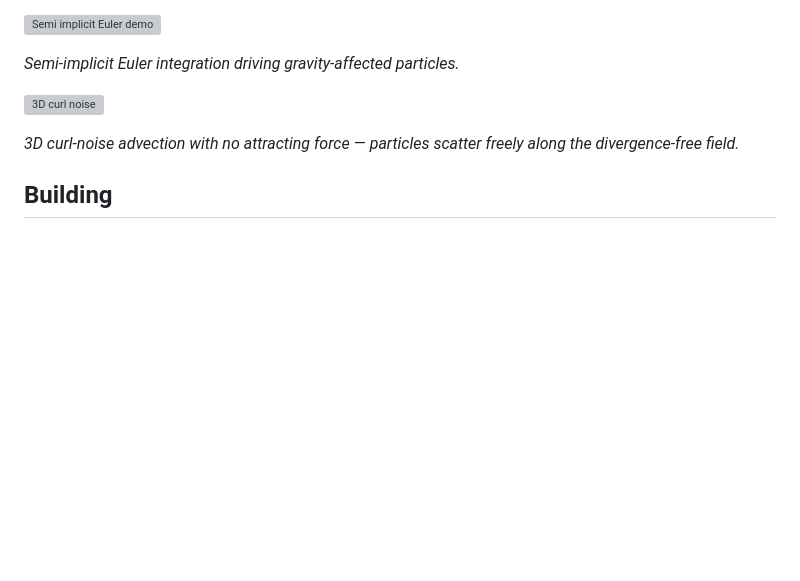
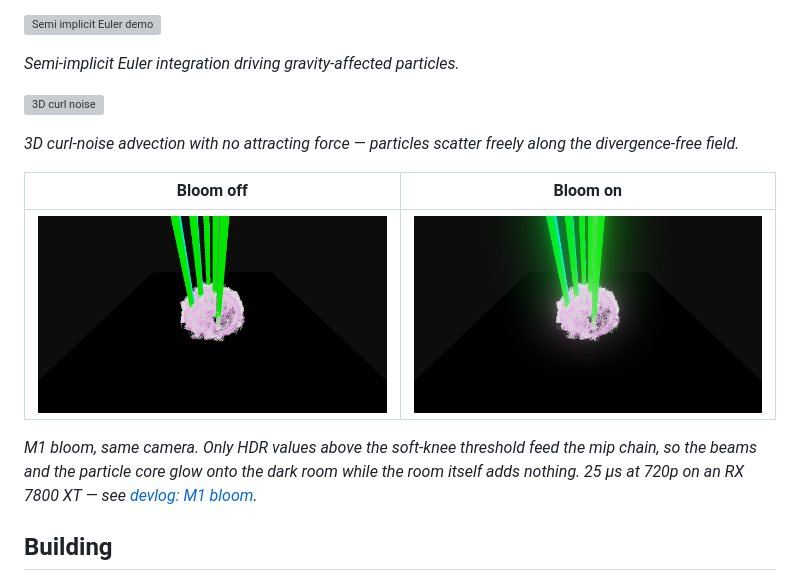
Before and after one commit to Kyjaciko/Patronus, a Markdown page: README.md, the part around the change. Drawn GitHub-style; pictures changed too: docs/media/bloom_off.png (added), docs/media/bloom_on.png (added); blank space fills up the shorter version; grey boxes are pictures that could not be loaded.

Commit message:
Add examples of bloom to the docs

```diff
--- a/README.md
+++ b/README.md
@@ -147,6 +147,16 @@ dust dragged in, then a flash and two line-drawn impact rings. Same tool,
 *3D curl-noise advection with no attracting force — particles scatter
 freely along the divergence-free field.*
 
+| Bloom off | Bloom on |
+| :---: | :---: |
+| ![Scene without bloom](docs/media/bloom_off.png) | ![Scene with bloom](docs/media/bloom_on.png) |
+
+*M1 bloom, same camera. Only HDR values above the soft-knee threshold
+feed the mip chain, so the beams and the particle core glow onto the
+dark room while the room itself adds nothing. 25 µs at 720p on an
+RX 7800 XT — see
+[devlog: M1 bloom](docs/devlog/2026-11-10-m1-bloom.md).*
+
 ## Building
 
 Requires Visual Studio 2022 (with the Desktop C++ workload) and CMake 3.28+.
```
